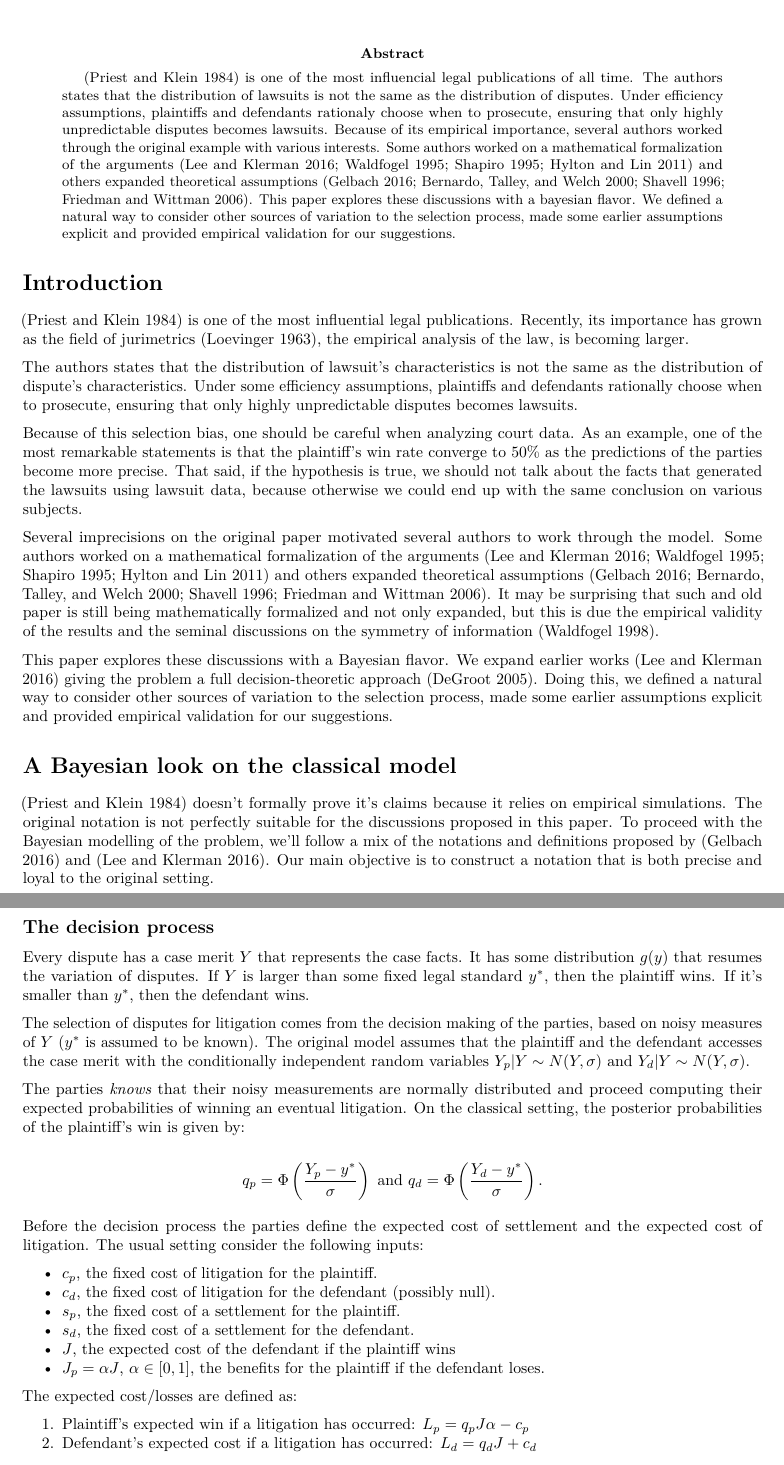
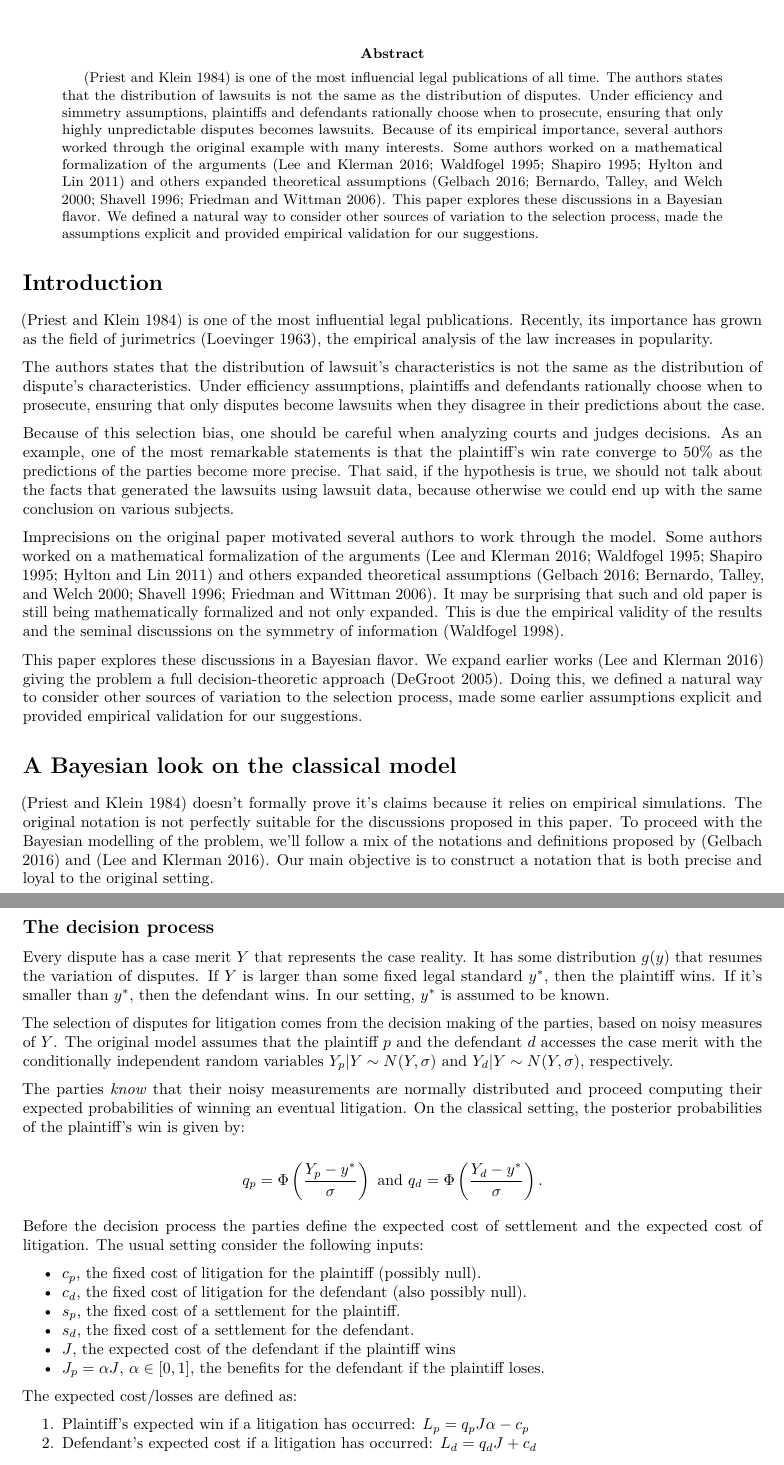
Before and after one commit to abjur/bayesianpk, an R Markdown document (bayesian_pk.Rmd): two parts of pages 1 and 2 of 4, joined at a grey line, cut so that both start at the same text. Rendered offline with R 4.5, knitr and Pandoc, then LaTeX, with nearby package versions; drawn as R Markdown's standard PDF in place of the format the file asks for.

Commit message:
Revisado até \subsection{Results}

```diff
--- a/bayesian_pk.Rmd
+++ b/bayesian_pk.Rmd
@@ -19,7 +19,7 @@ keywords:
 - jurimetrics, selection, litigation
 
 abstract: |
-  [@priest1984selection] is one of the most influencial legal publications of all time. The authors states that the distribution of lawsuits is not the same as the distribution of disputes. Under efficiency assumptions, plaintiffs and defendants rationaly choose when to prosecute, ensuring that only highly unpredictable disputes becomes lawsuits. Because of its empirical importance, several authors worked through the original example with various interests. Some authors worked on a mathematical formalization of the arguments [@lee2016priest; @waldfogel1995selection; @shapiro1995most; @hylton2011formalization] and others expanded theoretical assumptions [@gelbach2016reduced; @bernardo2000theory; @shavell1996any; @friedman2006litigation]. This paper explores these discussions with a bayesian flavor. We defined a natural way to consider other sources of variation to the selection process, made some earlier assumptions explicit and provided empirical validation for our suggestions.
+  [@priest1984selection] is one of the most influencial legal publications of all time. The authors states that the distribution of lawsuits is not the same as the distribution of disputes. Under efficiency and simmetry assumptions, plaintiffs and defendants rationally choose when to prosecute, ensuring that only highly unpredictable disputes becomes lawsuits. Because of its empirical importance, several authors worked through the original example with many interests. Some authors worked on a mathematical formalization of the arguments [@lee2016priest; @waldfogel1995selection; @shapiro1995most; @hylton2011formalization] and others expanded theoretical assumptions [@gelbach2016reduced; @bernardo2000theory; @shavell1996any; @friedman2006litigation]. This paper explores these discussions in a Bayesian flavor. We defined a natural way to consider other sources of variation to the selection process, made the assumptions explicit and provided empirical validation for our suggestions.
 
 bibliography: bibliography.bib
 output: rticles::asa_article
@@ -27,11 +27,11 @@ output: rticles::asa_article
 
 # Introduction
 
-[@priest1984selection] is one of the most influential legal publications. Recently, its importance has grown as the field of jurimetrics [@loevinger1963jurimetrics], the empirical analysis of the law, is becoming larger. \par
-  The authors states that the distribution of lawsuit's characteristics is not the same as the distribution of dispute's characteristics. Under some efficiency assumptions, plaintiffs and defendants rationally choose when to prosecute, ensuring that only highly unpredictable disputes becomes lawsuits. \par
-  Because of this selection bias, one should be careful when analyzing court data. As an example, one of the most remarkable statements is that the plaintiff's win rate converge to 50\% as the predictions of the parties become more precise. That said, if the hypothesis is true, we should not talk about the facts that generated the lawsuits using lawsuit data, because otherwise we could end up with the same conclusion on various subjects. \par
-  Several imprecisions on the original paper motivated several authors to work through the model. Some authors worked on a mathematical formalization of the arguments [@lee2016priest; @waldfogel1995selection; @shapiro1995most; @hylton2011formalization] and others expanded theoretical assumptions [@gelbach2016reduced; @bernardo2000theory; @shavell1996any; @friedman2006litigation]. It may be surprising that such and old paper is still being mathematically formalized and not only expanded, but this is due the empirical validity of the results and the seminal discussions on the symmetry of information [@waldfogel1998reconciling]. \par
-  This paper explores these discussions with a Bayesian flavor. We expand earlier works [@lee2016priest] giving the problem a full decision-theoretic approach [@degroot2005optimal]. Doing this, we defined a natural way to consider other sources of variation to the selection process, made some earlier assumptions explicit and provided empirical validation for our suggestions.
+[@priest1984selection] is one of the most influential legal publications. Recently, its importance has grown as the field of jurimetrics [@loevinger1963jurimetrics], the empirical analysis of the law increases in popularity. \par
+  The authors states that the distribution of lawsuit's characteristics is not the same as the distribution of dispute's characteristics. Under efficiency assumptions, plaintiffs and defendants rationally choose when to prosecute, ensuring that only disputes become lawsuits when they disagree in their predictions about the case. \par
+  Because of this selection bias, one should be careful when analyzing courts and judges decisions. As an example, one of the most remarkable statements is that the plaintiff's win rate converge to 50\% as the predictions of the parties become more precise. That said, if the hypothesis is true, we should not talk about the facts that generated the lawsuits using lawsuit data, because otherwise we could end up with the same conclusion on various subjects. \par
+  Imprecisions on the original paper motivated several authors to work through the model. Some authors worked on a mathematical formalization of the arguments [@lee2016priest; @waldfogel1995selection; @shapiro1995most; @hylton2011formalization] and others expanded theoretical assumptions [@gelbach2016reduced; @bernardo2000theory; @shavell1996any; @friedman2006litigation]. It may be surprising that such and old paper is still being mathematically formalized and not only expanded. This is due the empirical validity of the results and the seminal discussions on the symmetry of information [@waldfogel1998reconciling]. \par
+  This paper explores these discussions in a Bayesian flavor. We expand earlier works [@lee2016priest] giving the problem a full decision-theoretic approach [@degroot2005optimal]. Doing this, we defined a natural way to consider other sources of variation to the selection process, made some earlier assumptions explicit and provided empirical validation for our suggestions.
 
 \section{A Bayesian look on the classical model}
 
@@ -39,22 +39,22 @@ output: rticles::asa_article
 
 \subsection{The decision process}
 
-Every dispute has a case merit $Y$ that represents the case facts. It has some distribution $g(y)$ that resumes the variation of disputes. If $Y$ is larger than some fixed legal standard $y^*$, then the plaintiff wins. If it's smaller than $y^*$, then the defendant wins.
+Every dispute has a case merit $Y$ that represents the case reality. It has some distribution $g(y)$ that resumes the variation of disputes. If $Y$ is larger than some fixed legal standard $y^*$, then the plaintiff wins. If it's smaller than $y^*$, then the defendant wins. In our setting, $y^*$ is assumed to be known.
 
-The selection of disputes for litigation comes from the decision making of the parties, based on noisy measures of $Y$ ($y^*$ is assumed to be known). The original model assumes that the plaintiff and the defendant accesses the case merit with the conditionally independent random variables $Y_p|Y \sim N(Y, \sigma)$ and $Y_d|Y \sim N(Y, \sigma)$.
+The selection of disputes for litigation comes from the decision making of the parties, based on noisy measures of $Y$. The original model assumes that the plaintiff $p$ and the defendant $d$ accesses the case merit with the conditionally independent random variables $Y_p|Y \sim N(Y, \sigma)$ and $Y_d|Y \sim N(Y, \sigma)$, respectively.
 
-The parties _knows_ that their noisy measurements are normally distributed and proceed computing their expected probabilities of winning an eventual litigation. On the classical setting, the posterior probabilities of the plaintiff's win is given by:
+The parties _know_ that their noisy measurements are normally distributed and proceed computing their expected probabilities of winning an eventual litigation. On the classical setting, the posterior probabilities of the plaintiff's win is given by:
 
 $$ q_p = \Phi\left(\frac{Y_p - y^*}{\sigma}\right) \text{ and }q_d = \Phi\left(\frac{Y_d-y^*}{\sigma}\right).$$
 
 Before the decision process the parties define the expected cost of settlement and the expected cost of litigation. The usual setting consider the following inputs:
 
-- $c_p$, the fixed cost of litigation for the plaintiff.
-- $c_d$, the fixed cost of litigation for the defendant (possibly null).
+- $c_p$, the fixed cost of litigation for the plaintiff (possibly null).
+- $c_d$, the fixed cost of litigation for the defendant (also possibly null).
 - $s_p$, the fixed cost of a settlement for the plaintiff.
 - $s_d$, the fixed cost of a settlement for the defendant.
 - $J$, the expected cost of the defendant if the plaintiff wins
-- $J_p = \alpha J$, $\alpha \in [0,1]$, the benefits for the plaintiff if the defendant loses.
+- $J_p = \alpha J$, $\alpha \in [0,1]$, the benefits for the defendant if the plaintiff loses.
 
 The expected cost/losses are defined as:
 
```
Also changed, not shown: bayesian_pk.Rmd (2 more changed lines).
